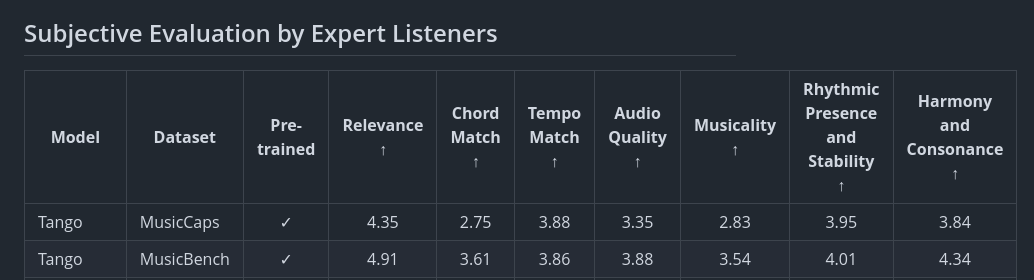
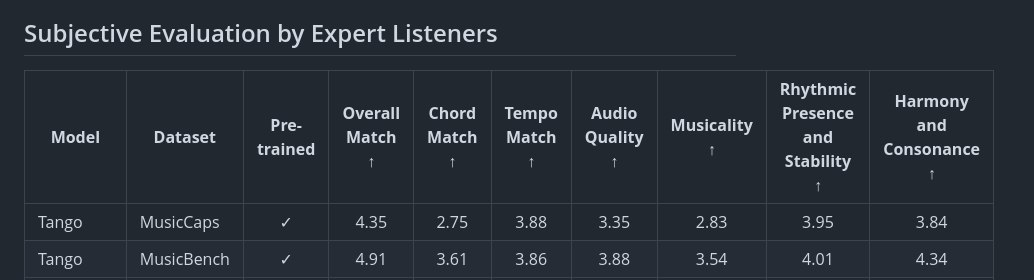
Before and after one commit to AMAAI-Lab/mustango, a Markdown page: README.md, the part around the change. Rendered like a GitHub page.

```diff
--- a/README.md
+++ b/README.md
@@ -37,7 +37,7 @@ IPython.display.Audio(data=audio, rate=16000)
 The [MusicBench](https://huggingface.co/datasets/amaai-lab/MusicBench) dataset contains 52k music fragments with a rich music-specific text caption.
 ## Subjective Evaluation by Expert Listeners
 
-| **Model** | **Dataset** | **Pre-trained** | **Relevance** ↑ | **Chord Match** ↑ | **Tempo Match** ↑ | **Audio Quality** ↑ | **Musicality** ↑ | **Rhythmic Presence and Stability** ↑ | **Harmony and Consonance** ↑ |
+| **Model** | **Dataset** | **Pre-trained** | **Overall Match** ↑ | **Chord Match** ↑ | **Tempo Match** ↑ | **Audio Quality** ↑ | **Musicality** ↑ | **Rhythmic Presence and Stability** ↑ | **Harmony and Consonance** ↑ |
 |-----------|-------------|:-----------------:|:-----------:|:-----------:|:-----------:|:----------:|:----------:|:----------:|:----------:|
 | Tango     | MusicCaps   | ✓               | 4.35      | 2.75      | 3.88      | 3.35     | 2.83     | 3.95     | 3.84     |
 | Tango     | MusicBench  | ✓               | 4.91      | 3.61      | 3.86      | 3.88     | 3.54     | 4.01     | 4.34     |
```
